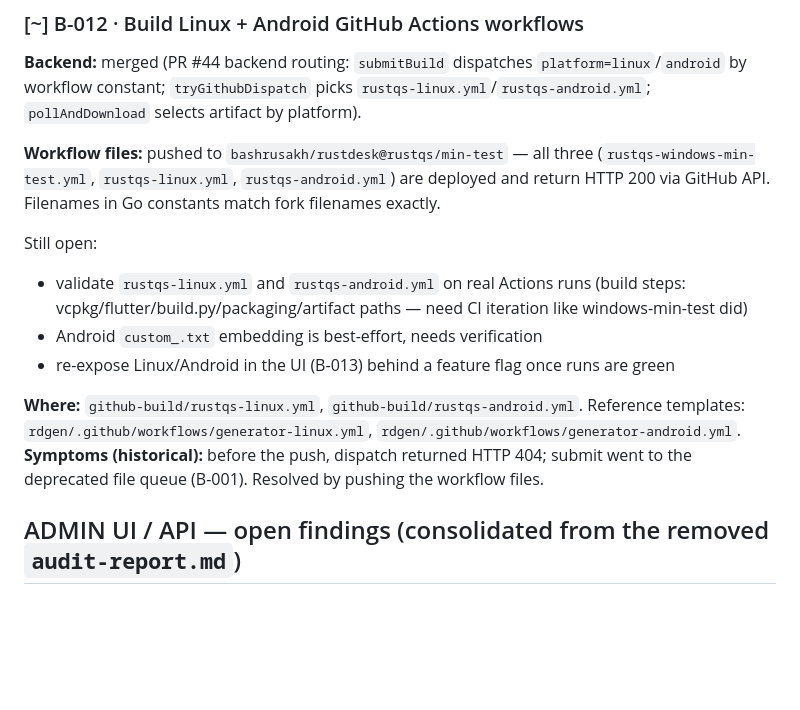
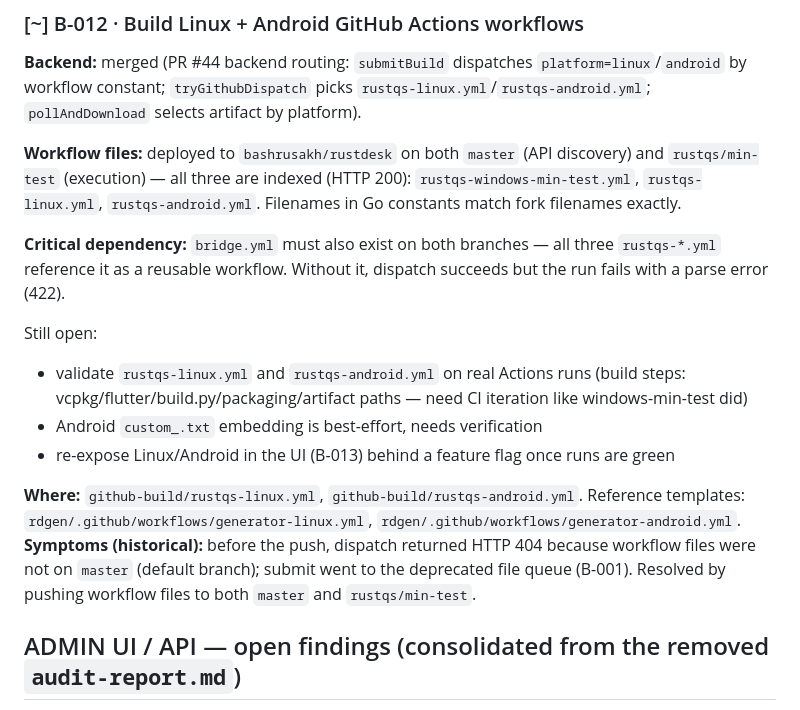
Before and after one commit to bashrusakh/DeskForge, a Markdown page: BUGS.md, the part around the change. GitHub-like rendering; blank space fills up the shorter version.

```diff
--- a/BUGS.md
+++ b/BUGS.md
@@ -84,9 +84,14 @@ Left in place because it's a documented capability URL and may have third-party
 by workflow constant; `tryGithubDispatch` picks `rustqs-linux.yml`/`rustqs-android.yml`;
 `pollAndDownload` selects artifact by platform).
 
-**Workflow files:** pushed to `bashrusakh/rustdesk@rustqs/min-test` — all three
-(`rustqs-windows-min-test.yml`, `rustqs-linux.yml`, `rustqs-android.yml`) are deployed
-and return HTTP 200 via GitHub API. Filenames in Go constants match fork filenames exactly.
+**Workflow files:** deployed to `bashrusakh/rustdesk` on both `master` (API discovery)
+and `rustqs/min-test` (execution) — all three are indexed (HTTP 200):
+`rustqs-windows-min-test.yml`, `rustqs-linux.yml`, `rustqs-android.yml`.
+Filenames in Go constants match fork filenames exactly.
+
+**Critical dependency:** `bridge.yml` must also exist on both branches — all three
+`rustqs-*.yml` reference it as a reusable workflow. Without it, dispatch succeeds
+but the run fails with a parse error (422).
 
 Still open:
 - validate `rustqs-linux.yml` and `rustqs-android.yml` on real Actions runs (build steps:
@@ -96,8 +101,9 @@ Still open:
 
 **Where:** `github-build/rustqs-linux.yml`, `github-build/rustqs-android.yml`. Reference templates:
 `rdgen/.github/workflows/generator-linux.yml`, `rdgen/.github/workflows/generator-android.yml`.
-**Symptoms (historical):** before the push, dispatch returned HTTP 404; submit went to the deprecated
-file queue (B-001). Resolved by pushing the workflow files.
+**Symptoms (historical):** before the push, dispatch returned HTTP 404 because workflow files
+were not on `master` (default branch); submit went to the deprecated file queue (B-001).
+Resolved by pushing workflow files to both `master` and `rustqs/min-test`.
 
 ## ADMIN UI / API — open findings (consolidated from the removed `audit-report.md`)
 
```
Also changed, not shown: github-build/README.md (+19 -3 lines).
